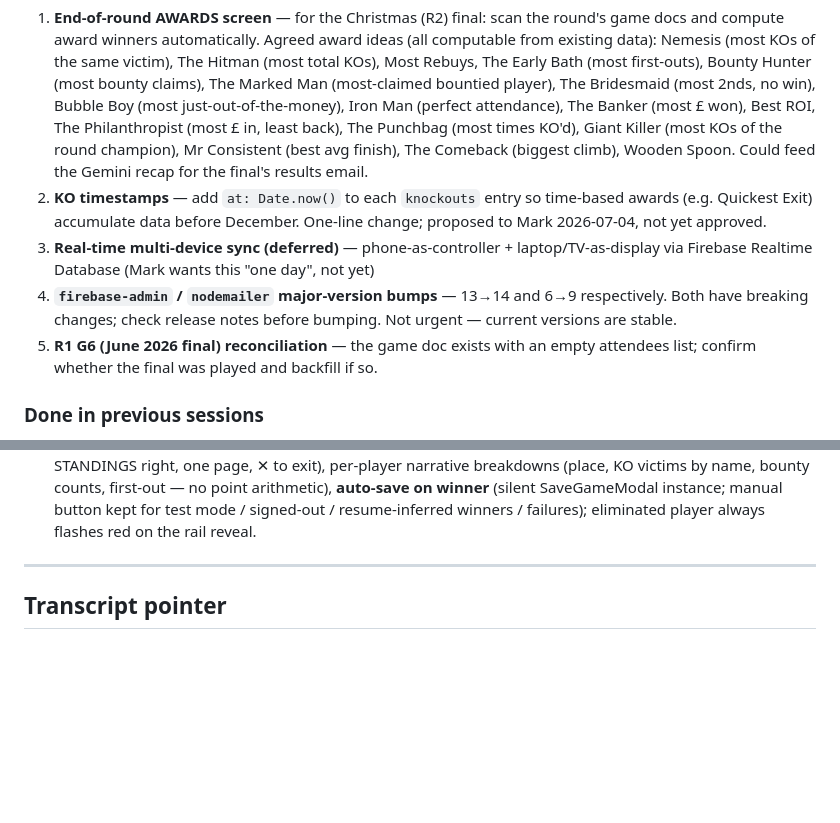
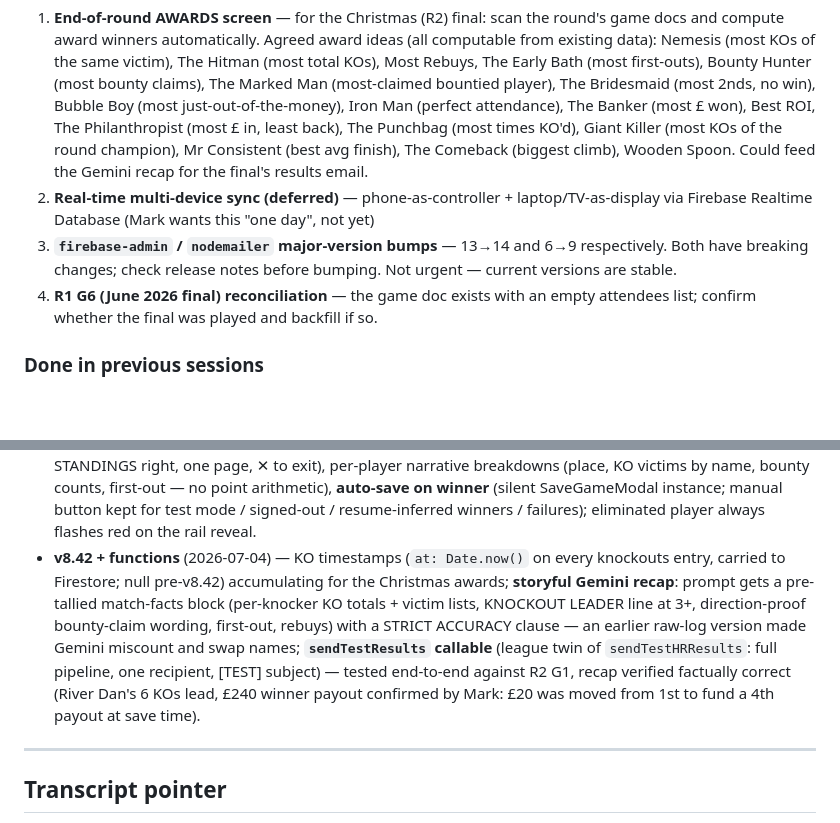
Before and after one commit to McQ90210/grp-app, a Markdown page: CLAUDE.md, 2 parts joined by grey strips. GitHub-like rendering; blank space fills up the shorter version.

Commit message:
docs: checkpoint v8.42 + recap/test-email work
KO timestamps shipped (removed from pending), sendTestResults +
pre-tallied recap facts recorded in the build checkpoints, R2 G1
recap verified factually correct against the game doc.

Co-Authored-By: Claude Fable 5 <noreply@anthropic.com>

```diff
--- a/CLAUDE.md
+++ b/CLAUDE.md
@@ -484,10 +484,9 @@ A Cloud Billing budget cap (**£5/month**) is set on the gr-poker project as a s
 In rough priority order:
 
 1. **End-of-round AWARDS screen** — for the Christmas (R2) final: scan the round's game docs and compute award winners automatically. Agreed award ideas (all computable from existing data): Nemesis (most KOs of the same victim), The Hitman (most total KOs), Most Rebuys, The Early Bath (most first-outs), Bounty Hunter (most bounty claims), The Marked Man (most-claimed bountied player), The Bridesmaid (most 2nds, no win), Bubble Boy (most just-out-of-the-money), Iron Man (perfect attendance), The Banker (most £ won), Best ROI, The Philanthropist (most £ in, least back), The Punchbag (most times KO'd), Giant Killer (most KOs of the round champion), Mr Consistent (best avg finish), The Comeback (biggest climb), Wooden Spoon. Could feed the Gemini recap for the final's results email.
-2. **KO timestamps** — add `at: Date.now()` to each `knockouts` entry so time-based awards (e.g. Quickest Exit) accumulate data before December. One-line change; proposed to Mark 2026-07-04, not yet approved.
-3. **Real-time multi-device sync (deferred)** — phone-as-controller + laptop/TV-as-display via Firebase Realtime Database (Mark wants this "one day", not yet)
-4. **`firebase-admin` / `nodemailer` major-version bumps** — 13→14 and 6→9 respectively. Both have breaking changes; check release notes before bumping. Not urgent — current versions are stable.
-5. **R1 G6 (June 2026 final) reconciliation** — the game doc exists with an empty attendees list; confirm whether the final was played and backfill if so.
+2. **Real-time multi-device sync (deferred)** — phone-as-controller + laptop/TV-as-display via Firebase Realtime Database (Mark wants this "one day", not yet)
+3. **`firebase-admin` / `nodemailer` major-version bumps** — 13→14 and 6→9 respectively. Both have breaking changes; check release notes before bumping. Not urgent — current versions are stable.
+4. **R1 G6 (June 2026 final) reconciliation** — the game doc exists with an empty attendees list; confirm whether the final was played and backfill if so.
 
 ### Done in previous sessions
 - ~~Roster sync from Firestore into SetupWizard~~ — v7.8
@@ -556,6 +555,7 @@ Each version is summarised here so a new session can pick up at the right point.
 - **v7.86–v8.00** (2026-07-02) — live standings work begins: BONUS POINTS panel → season-standings integration; Subs Ledger simplified (aggregate OUTSTANDING view, plain ✓/OWES cells); points-breakdown popup on the league dashboard (click any points cell); bounty pre-game splash + in-game 🎂 badges + bounty-claimed cha-ching; season management modal (create/edit/rename via `migrateSeason`); player profile KO/bounty/first-out stats + position histogram; **v2 position-bonus fix** (stored array had totals, attendance double-counted — every R2 top-6 result was +2,000 too high; R2 G1 patched via `applyGamePatch`); league table colours only paid places (gold/silver/bronze/indigo, grey otherwise); **switched Pages to the Actions workflow** after the legacy branch-deploy queue wedged for hours.
 - **v8.01–v8.31** (2026-07-03) — the LIVE STANDINGS side-rail saga: full league table with money→KO tiebreaks on the timer's right side (toggleable, portal-rendered, scrolls with the page), click-a-name OUT/REBUY shortcut (replaces the eliminate button when the rail is on), 1s delayed reveal, FLIP-animated single-slide rank climb (yellow flash on the scorer, 1s fade-out). Hard-won lessons encoded in the code comments: TDZ crashes from hooks referencing later-declared state blanked the timer twice (v8.11, v8.13); FLIP needs deps-gated effects (timer tick was resetting transforms mid-slide), per-variant ref namespaces (hidden mobile copy of the list was hijacking refs → measurements of display:none rows), inline-transition cleanup after slides (inline `transition: transform` overrides class-based colour fades), and a single shared `computeNaturalStandings()` for rail + animation (two sort implementations drifted and the climb overshot). Also: paid-for-round chip confirms both directions.
 - **v8.32–v8.41** (2026-07-03/04) — new-player registration modal (birthday + email → immediate player doc, bounty applies same game); winner overlay rebuilt: two-column layout (champion/payouts left, UPDATED STANDINGS right, one page, ✕ to exit), per-player narrative breakdowns (place, KO victims by name, bounty counts, first-out — no point arithmetic), **auto-save on winner** (silent SaveGameModal instance; manual button kept for test mode / signed-out / resume-inferred winners / failures); eliminated player always flashes red on the rail reveal.
+- **v8.42 + functions** (2026-07-04) — KO timestamps (`at: Date.now()` on every knockouts entry, carried to Firestore; null pre-v8.42) accumulating for the Christmas awards; **storyful Gemini recap**: prompt gets a pre-tallied match-facts block (per-knocker KO totals + victim lists, KNOCKOUT LEADER line at 3+, direction-proof bounty-claim wording, first-out, rebuys) with a STRICT ACCURACY clause — an earlier raw-log version made Gemini miscount and swap names; **`sendTestResults` callable** (league twin of `sendTestHRResults`: full pipeline, one recipient, [TEST] subject) — tested end-to-end against R2 G1, recap verified factually correct (River Dan's 6 KOs lead, £240 winner payout confirmed by Mark: £20 was moved from 1st to fund a 4th payout at save time).
 
 ---
 
```
